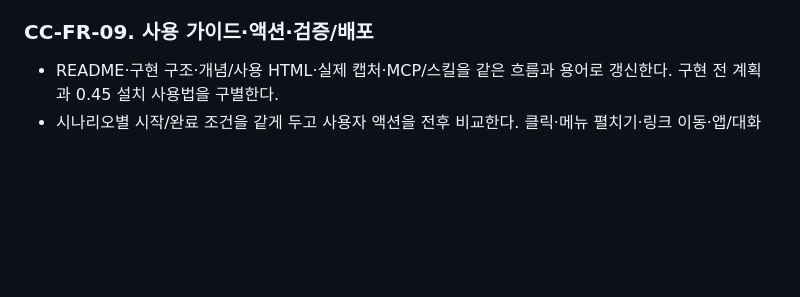
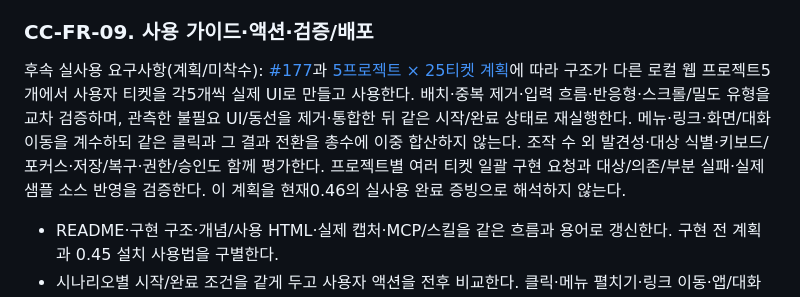
Before and after one commit to kimyongin/console-canvas, a Markdown page: docs/PRD.md, the part around the change. Drawn GitHub-style; blank space fills up the shorter version.

```diff
--- a/docs/PRD.md
+++ b/docs/PRD.md
@@ -143,6 +143,8 @@
 
 ### CC-FR-09. 사용 가이드·액션·검증/배포
 
+후속 실사용 요구사항(계획/미착수): [#177](https://github.com/kimyongin/console-canvas/issues/177)과 [5프로젝트 × 25티켓 계획](usability-five-projects.md)에 따라 구조가 다른 로컬 웹 프로젝트5개에서 사용자 티켓을 각5개씩 실제 UI로 만들고 사용한다. 배치·중복 제거·입력 흐름·반응형·스크롤/밀도 유형을 교차 검증하며, 관측한 불필요 UI/동선을 제거·통합한 뒤 같은 시작/완료 상태로 재실행한다. 메뉴·링크·화면/대화 이동을 계수하되 같은 클릭과 그 결과 전환을 총수에 이중 합산하지 않는다. 조작 수 외 발견성·대상 식별·키보드/포커스·저장/복구·권한/승인도 함께 평가한다. 프로젝트별 여러 티켓 일괄 구현 요청과 대상/의존/부분 실패·실제 샘플 소스 반영을 검증한다. 이 계획을 현재0.46의 실사용 완료 증빙으로 해석하지 않는다.
+
 - README·구현 구조·개념/사용 HTML·실제 캡처·MCP/스킬을 같은 흐름과 용어로 갱신한다. 구현 전 계획과 0.45 설치 사용법을 구별한다.
 - 시나리오별 시작/완료 조건을 같게 두고 사용자 액션을 전후 비교한다. 클릭·메뉴 펼치기·링크 이동·앱/대화 왕복·재입력·재확인을 포함한다. 텍스트 입력의 키 수와 요청 제출 횟수는 따로 기록한다.
 - 목표: 초기 연결 이후 일반 조회 ‘목록 요청 1회 + 번호와 다음 행동 요청 1회’, 직접 ID/이름+행동은 요청 1회. 원본/프로젝트/이름이 모호한 경우의 필요한 선택은 유지한다. 단축을 위해 오선택·자동 구현·무승인 완료를 만들지 않는다.
```
Also changed, not shown: docs/ticket-review.md (+18 -0 lines), docs/usability-five-projects.md (added, +113 -0 lines).
